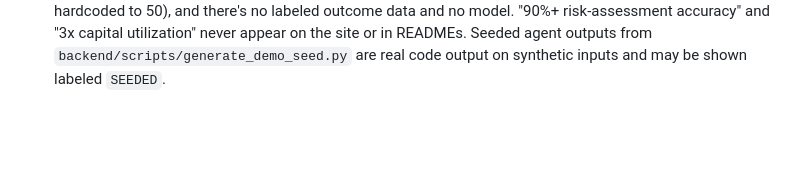
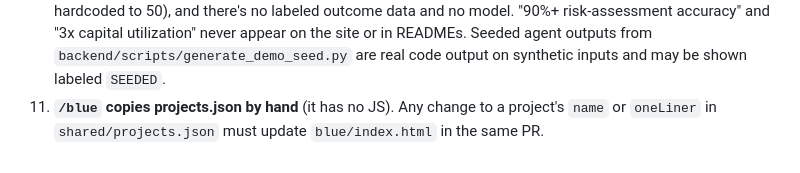
Before and after one commit to TADebugs/tanmay-portfolio, a Markdown page: .agents/decisions.md, the part around the change. Rendered like a GitHub page; blank space fills up the shorter version.

Commit message:
lead: decisions #11, projects.json edits update /blue in the same PR
Co-Authored-By: Claude Opus 5.5 <noreply@anthropic.com>
Claude-Session: https://claude.ai/code/session_016CxrPzAYwe6i77UU4bv7WD

```diff
--- a/.agents/decisions.md
+++ b/.agents/decisions.md
@@ -18,3 +18,4 @@
    - AlgoLend (docs agent): Market Oracle data is simulated, and Yield Optimizer isn't wired into `app.py`. Describe them as such; don't imply three live agents.
 9. **Status files have one writer, lead included.** Lead never edits another agent's `.agents/status/<id>.md`. If lead needs to record something about an agent, it goes in that agent's inbox or in this file.
 10. **AlgoLend eval (algolend, 2026-10-04): not possible.** Risk Analyzer is a fixed-weight rule score (reputation hardcoded to 50), and there's no labeled outcome data and no model. "90%+ risk-assessment accuracy" and "3x capital utilization" never appear on the site or in READMEs. Seeded agent outputs from `backend/scripts/generate_demo_seed.py` are real code output on synthetic inputs and may be shown labeled `SEEDED`.
+11. **`/blue` copies projects.json by hand** (it has no JS). Any change to a project's `name` or `oneLiner` in `shared/projects.json` must update `blue/index.html` in the same PR.
```
